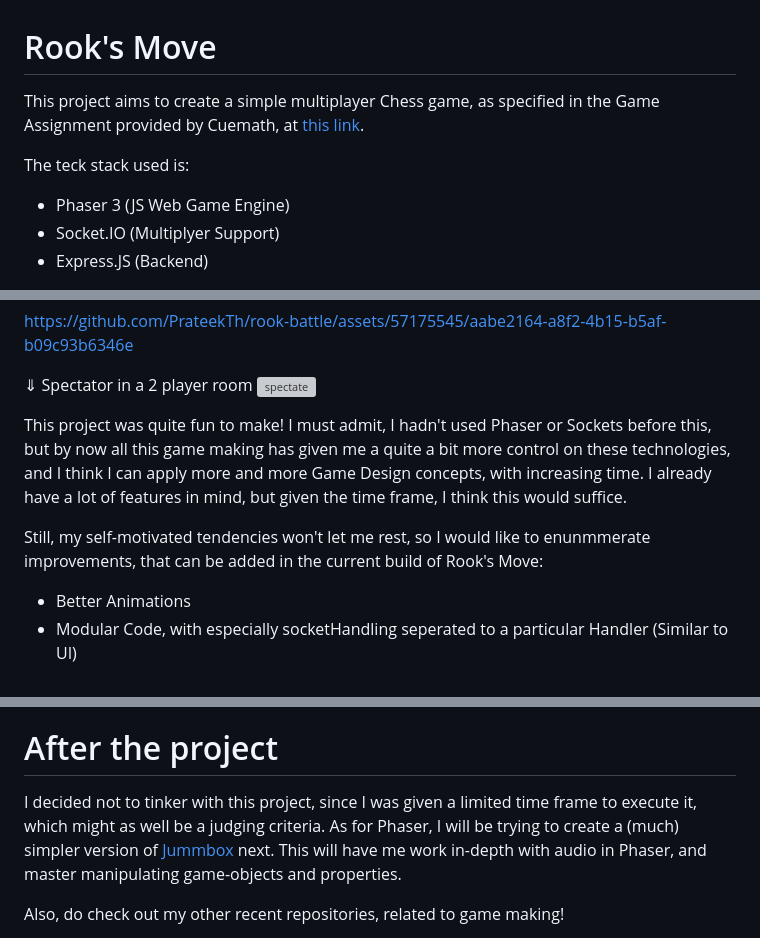
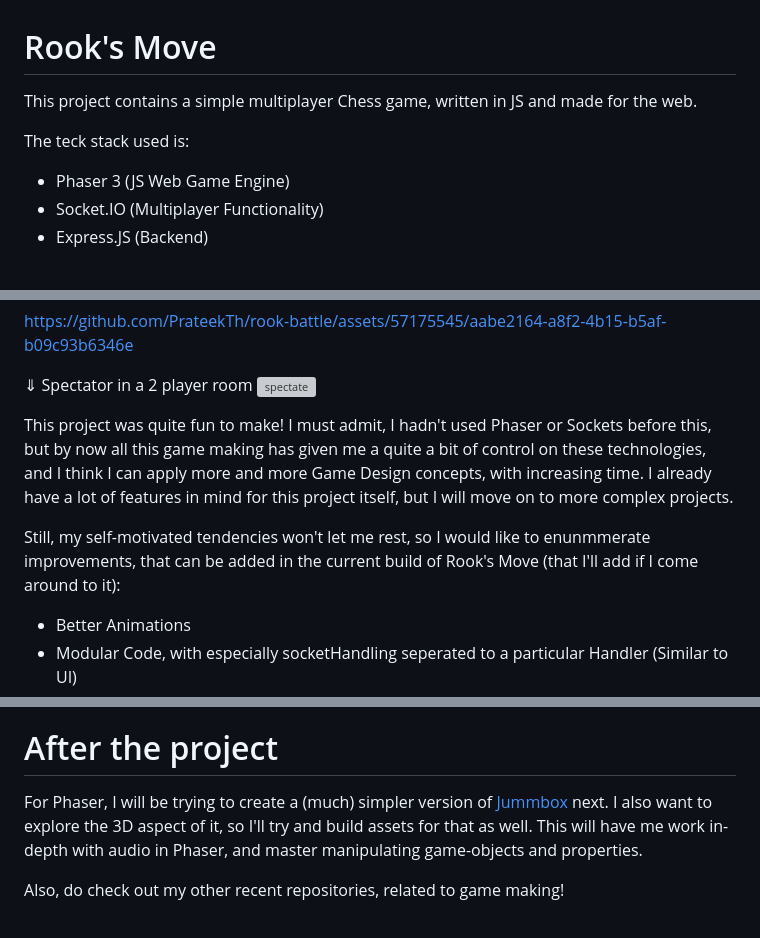
Before and after one commit to PrateekTh/rook-battle, a Markdown page: README.md, 3 parts joined by grey strips. GitHub-like rendering; grey boxes are pictures that could not be loaded.

```diff
--- a/README.md
+++ b/README.md
@@ -1,10 +1,10 @@
 # Rook's Move
 
-This project aims to create a simple multiplayer Chess game, as specified in the Game Assignment provided by Cuemath, at [this link](https://cuemath.notion.site/Game-Assignment-Rook-s-Move-ef5d792e3e114317ad6b8805d4fa4328?pvs=4).
+This project contains a simple multiplayer Chess game, written in JS and made for the web.
 
 The teck stack used is:
 
 - Phaser 3 (JS Web Game Engine)
-- Socket.IO (Multiplyer Support)
+- Socket.IO (Multiplayer Functionality)
 - Express.JS (Backend)
 
@@ -166,9 +166,9 @@ https://github.com/PrateekTh/rook-battle/assets/57175545/aabe2164-a8f2-4b15-b5af
 
 
 This project was quite fun to make!
-I must admit, I hadn't used Phaser or Sockets before this, but by now all this game making has given me a quite a bit more control on these technologies, and I think I can apply more and more Game Design concepts, with increasing time. I already have a lot of features in mind, but given the time frame, I think this would suffice.
+I must admit, I hadn't used Phaser or Sockets before this, but by now all this game making has given me a quite a bit of control on these technologies, and I think I can apply more and more Game Design concepts, with increasing time. I already have a lot of features in mind for this project itself, but I will move on to more complex projects.
 
-Still, my self-motivated tendencies won't let me rest, so I would like to enunmmerate improvements, that can be added in the current build of Rook's Move:
+Still, my self-motivated tendencies won't let me rest, so I would like to enunmmerate improvements, that can be added in the current build of Rook's Move (that I'll add if I come around to it):
 
 - Better Animations
 - Modular Code, with especially socketHandling seperated to a particular Handler (Similar to UI)
@@ -179,8 +179,7 @@ Still, my self-motivated tendencies won't let me rest, so I would like to enunmm
 - Utilisation of more features of the Phaser library / game engine.
 
 # After the project
-
-I decided not to tinker with this project, since I was given a limited time frame to execute it, which might as well be a judging criteria. As for Phaser, I will be trying to create a (much) simpler version of [Jummbox](https://jummb.us/) next. This will have me work in-depth with audio in Phaser, and master manipulating game-objects and properties.
+For Phaser, I will be trying to create a (much) simpler version of [Jummbox](https://jummb.us/) next. I also want to explore the 3D aspect of it, so I'll try and build assets for that as well. This will have me work in-depth with audio in Phaser, and master manipulating game-objects and properties.
 
 Also, do check out my other recent repositories, related to game making!
 - [3D Models](https://github.com/PrateekTh/3d-models) - Creating optimised low-poly models (with rigging and texturing) in blender.
```
Also changed, not shown: other parts of README.md (+1 -1 lines).
